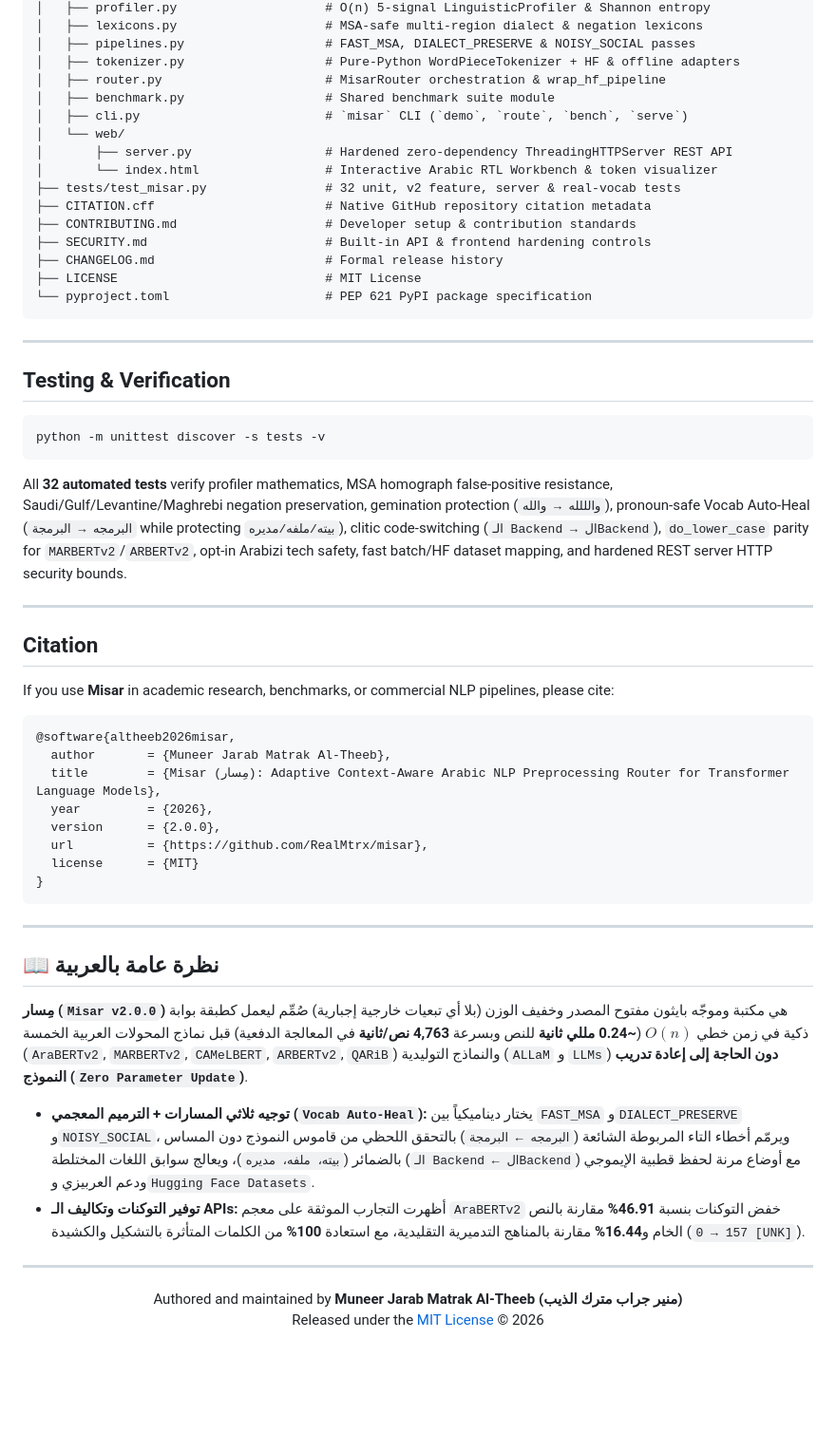
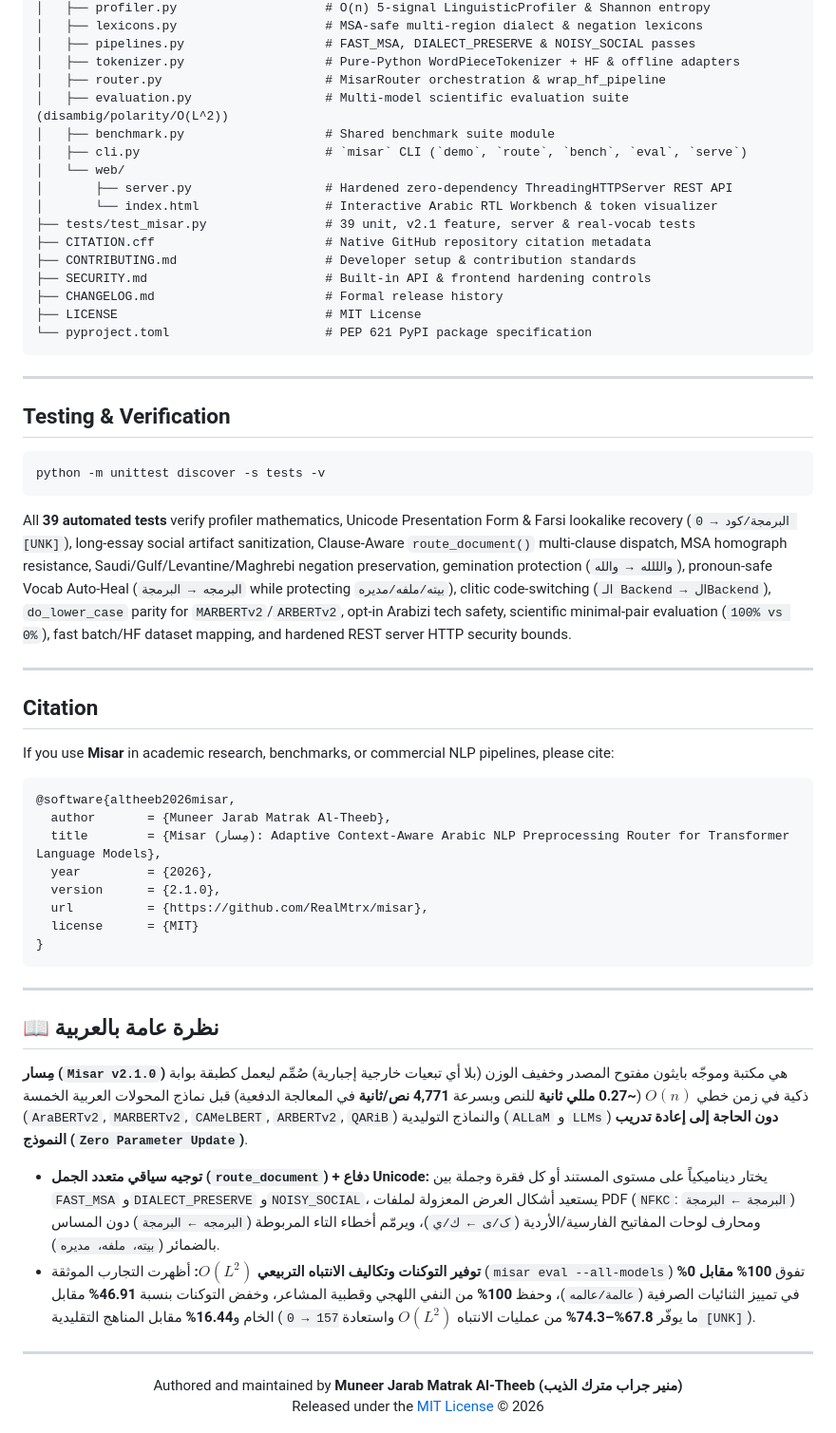
Before and after one commit to RealMtrx/misar, a Markdown page: README.md, the part around one of its changes. Shown at 95% size. Rendered like a GitHub page; blank space fills up the shorter version.

````diff
--- a/README.md
+++ b/README.md
@@ -203,12 +219,13 @@ misar/
 │   ├── pipelines.py                   # FAST_MSA, DIALECT_PRESERVE & NOISY_SOCIAL passes
 │   ├── tokenizer.py                   # Pure-Python WordPieceTokenizer + HF & offline adapters
 │   ├── router.py                      # MisarRouter orchestration & wrap_hf_pipeline
+│   ├── evaluation.py                  # Multi-model scientific evaluation suite (disambig/polarity/O(L^2))
 │   ├── benchmark.py                   # Shared benchmark suite module
-│   ├── cli.py                         # `misar` CLI (`demo`, `route`, `bench`, `serve`)
+│   ├── cli.py                         # `misar` CLI (`demo`, `route`, `bench`, `eval`, `serve`)
 │   └── web/
 │       ├── server.py                  # Hardened zero-dependency ThreadingHTTPServer REST API
 │       └── index.html                 # Interactive Arabic RTL Workbench & token visualizer
-├── tests/test_misar.py                # 32 unit, v2 feature, server & real-vocab tests
+├── tests/test_misar.py                # 39 unit, v2.1 feature, server & real-vocab tests
 ├── CITATION.cff                       # Native GitHub repository citation metadata
 ├── CONTRIBUTING.md                    # Developer setup & contribution standards
 ├── SECURITY.md                        # Built-in API & frontend hardening controls
@@ -225,7 +242,7 @@ misar/
 python -m unittest discover -s tests -v
 ```
 
-All **32 automated tests** verify profiler mathematics, MSA homograph false-positive resistance, Saudi/Gulf/Levantine/Maghrebi negation preservation, gemination protection (`والللله → والله`), pronoun-safe Vocab Auto-Heal (`البرمجه → البرمجة` while protecting `بيته/ملفه/مديره`), clitic code-switching (`الـ Backend → الBackend`), `do_lower_case` parity for `MARBERTv2`/`ARBERTv2`, opt-in Arabizi tech safety, fast batch/HF dataset mapping, and hardened REST server HTTP security bounds.
+All **39 automated tests** verify profiler mathematics, Unicode Presentation Form & Farsi lookalike recovery (`ﺍﻟﺒﺮﻣﺠﺔ/کود → 0 [UNK]`), long-essay social artifact sanitization, Clause-Aware `route_document()` multi-clause dispatch, MSA homograph resistance, Saudi/Gulf/Levantine/Maghrebi negation preservation, gemination protection (`والللله → والله`), pronoun-safe Vocab Auto-Heal (`البرمجه → البرمجة` while protecting `بيته/ملفه/مديره`), clitic code-switching (`الـ Backend → الBackend`), `do_lower_case` parity for `MARBERTv2`/`ARBERTv2`, opt-in Arabizi tech safety, scientific minimal-pair evaluation (`100% vs 0%`), fast batch/HF dataset mapping, and hardened REST server HTTP security bounds.
 
 ---
 
@@ -238,7 +255,7 @@ If you use **Misar** in academic research, benchmarks, or commercial NLP pipelin
   author       = {Muneer Jarab Matrak Al-Theeb},
   title        = {Misar (مِسار): Adaptive Context-Aware Arabic NLP Preprocessing Router for Transformer Language Models},
   year         = {2026},
-  version      = {2.0.0},
+  version      = {2.1.0},
   url          = {https://github.com/RealMtrx/misar},
   license      = {MIT}
 }
@@ -248,10 +265,10 @@ If you use **Misar** in academic research, benchmarks, or commercial NLP pipelin
 
 ## 📖 نظرة عامة بالعربية
 
-**مِسار (`Misar v2.0.0`)** هي مكتبة وموجّه بايثون مفتوح المصدر وخفيف الوزن (بلا أي تبعيات خارجية إجبارية) صُمِّم ليعمل كطبقة بوابة ذكية في زمن خطي $O(n)$ (**~0.24 مللي ثانية** للنص وبسرعة **4,763 نص/ثانية** في المعالجة الدفعية) قبل نماذج المحولات العربية الخمسة (`AraBERTv2`, `MARBERTv2`, `CAMeLBERT`, `ARBERTv2`, `QARiB`) والنماذج التوليدية (`ALLaM` و `LLMs`) **دون الحاجة إلى إعادة تدريب النموذج (`Zero Parameter Update`)**.
+**مِسار (`Misar v2.1.0`)** هي مكتبة وموجّه بايثون مفتوح المصدر وخفيف الوزن (بلا أي تبعيات خارجية إجبارية) صُمِّم ليعمل كطبقة بوابة ذكية في زمن خطي $O(n)$ (**~0.27 مللي ثانية** للنص وبسرعة **4,771 نص/ثانية** في المعالجة الدفعية) قبل نماذج المحولات العربية الخمسة (`AraBERTv2`, `MARBERTv2`, `CAMeLBERT`, `ARBERTv2`, `QARiB`) والنماذج التوليدية (`ALLaM` و `LLMs`) **دون الحاجة إلى إعادة تدريب النموذج (`Zero Parameter Update`)**.
 
-* **توجيه ثلاثي المسارات + الترميم المعجمي (`Vocab Auto-Heal`):** يختار ديناميكياً بين `FAST_MSA` و`DIALECT_PRESERVE` و`NOISY_SOCIAL`، ويرمّم أخطاء التاء المربوطة الشائعة (`البرمجه ← البرمجة`) بالتحقق اللحظي من قاموس النموذج دون المساس بالضمائر (`بيته، ملفه، مديره`)، ويعالج سوابق اللغات المختلطة (`الـ Backend ← الBackend`) مع أوضاع مرنة لحفظ قطبية الإيموجي ودعم العربيزي و`Hugging Face Datasets`.
-* **توفير التوكنات وتكاليف الـ APIs:** أظهرت التجارب الموثقة على معجم `AraBERTv2` خفض التوكنات بنسبة **46.91%** مقارنة بالنص الخام و**16.44%** مقارنة بالمناهج التدميرية التقليدية، مع استعادة **100%** من الكلمات المتأثرة بالتشكيل والكشيدة (`157 → 0 [UNK]`).
+* **توجيه سياقي متعدد الجمل (`route_document`) + دفاع Unicode:** يختار ديناميكياً على مستوى المستند أو كل فقرة وجملة بين `FAST_MSA` و`DIALECT_PRESERVE` و`NOISY_SOCIAL`، يستعيد أشكال العرض المعزولة لملفات PDF (`NFKC`: `ﺍﻟﺒﺮﻣﺠﺔ ← البرمجة`) ومحارف لوحات المفاتيح الفارسية/الأردية (`ک/ی ← ك/ي`)، ويرمّم أخطاء التاء المربوطة (`البرمجه ← البرمجة`) دون المساس بالضمائر (`بيته، ملفه، مديره`).
+* **توفير التوكنات وتكاليف الانتباه التربيعي $O(L^2)$:** أظهرت التجارب الموثقة (`misar eval --all-models`) تفوق **100% مقابل 0%** في تمييز الثنائيات الصرفية (`عالمة/عالمه`)، وحفظ **100%** من النفي اللهجي وقطبية المشاعر، وخفض التوكنات بنسبة **46.91%** مقابل الخام و**16.44%** مقابل المناهج التقليدية (ما يوفّر **67.8%–74.3%** من عمليات الانتباه $O(L^2)$ واستعادة `157 → 0 [UNK]`).
 
 ---
 
````
Also changed, not shown: other parts of README.md (+39 -23 lines), CHANGELOG.md (+10 -0 lines), docs/misar-architecture.png, 13 other files.
